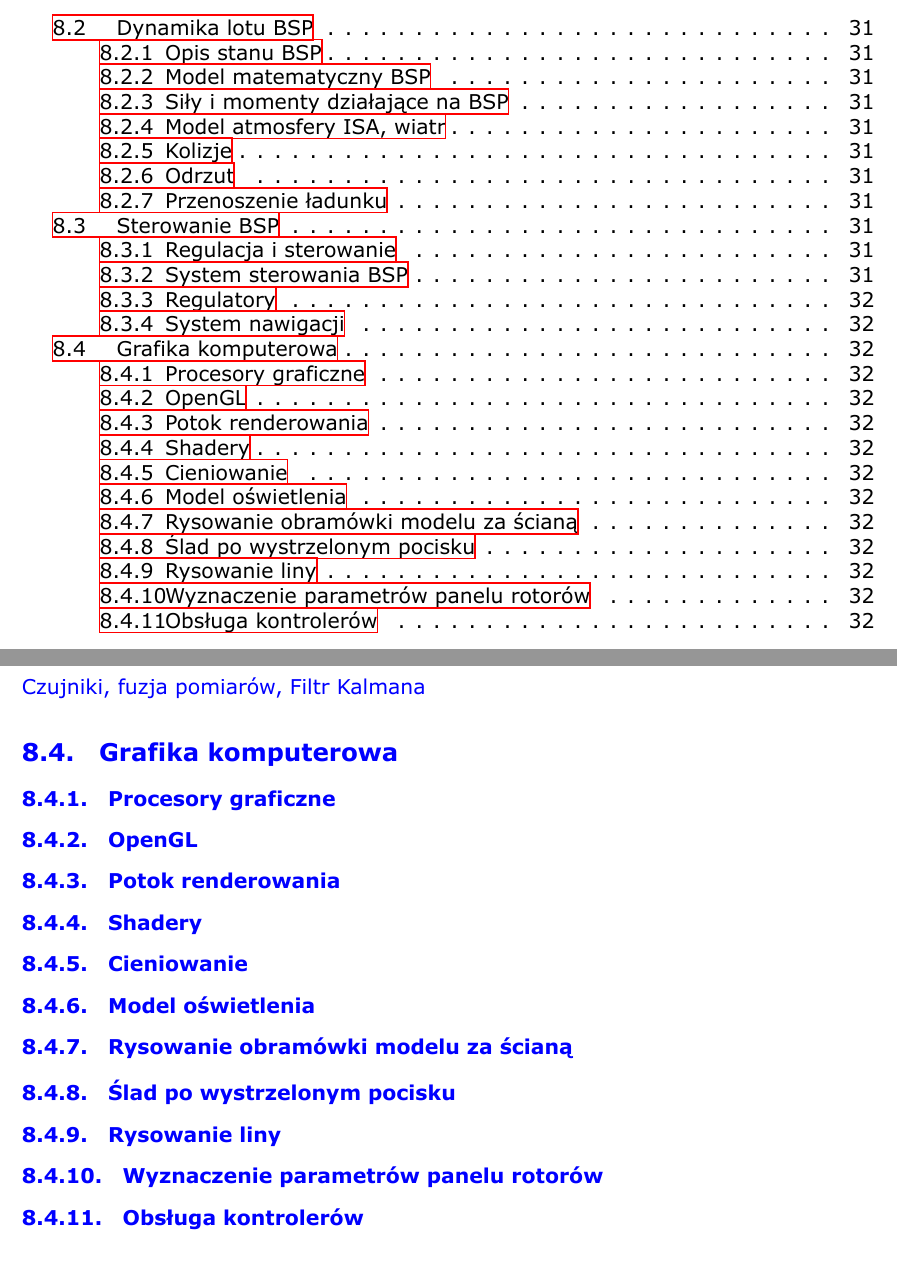
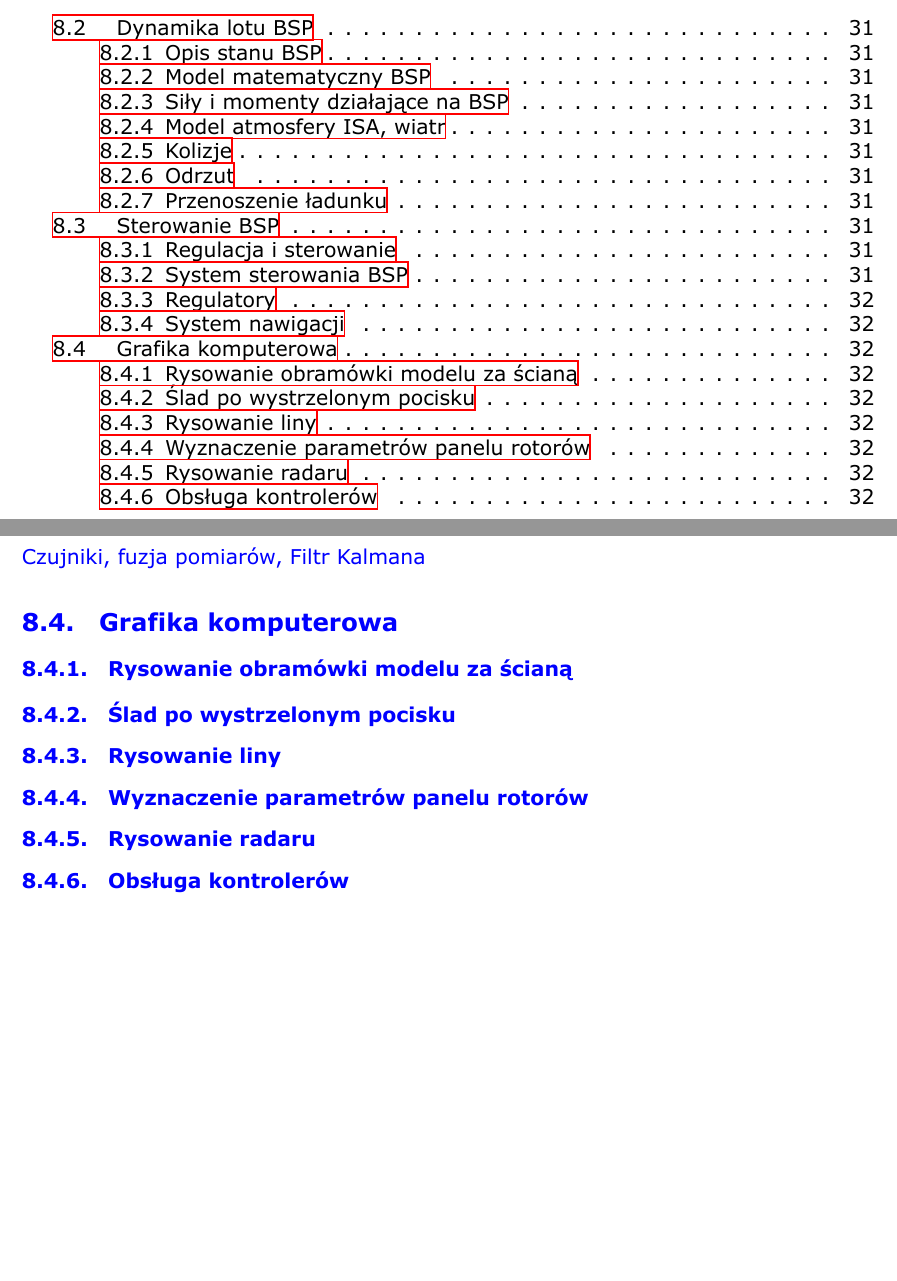
Before and after one commit to MiNI-UAV/Thesis, a LaTeX document (main.tex): two parts of pages 4 and 32 of 34, joined at a grey line, cut so that both start at the same text. Compiled offline with XeLaTeX.

Commit message:
Modify graphics theory subchapters

```diff
--- a/main.tex
+++ b/main.tex
@@ -815,16 +815,18 @@ PID, LQR, inne.
 Czujniki, fuzja pomiarów, Filtr Kalmana
 
 \subsection{Grafika komputerowa}
-\subsubsection{Procesory graficzne}
-\subsubsection{OpenGL}
-\subsubsection{Potok renderowania}
-\subsubsection{Shadery}
-\subsubsection{Cieniowanie}
-\subsubsection{Model oświetlenia}
+% Fit the following in the main chapter
+%\subsubsection{Procesory graficzne}
+%\subsubsection{OpenGL}
+%\subsubsection{Potok renderowania}
+%\subsubsection{Shadery}
+%\subsubsection{Cieniowanie}
+%\subsubsection{Model oświetlenia}
 \subsubsection{Rysowanie obramówki modelu za ścianą}
 \subsubsection{Ślad po wystrzelonym pocisku}
 \subsubsection{Rysowanie liny}
 \subsubsection{Wyznaczenie parametrów panelu rotorów}
+\subsubsection{Rysowanie radaru}
 \subsubsection{Obsługa kontrolerów}
 
 % TODO: remove later
```
